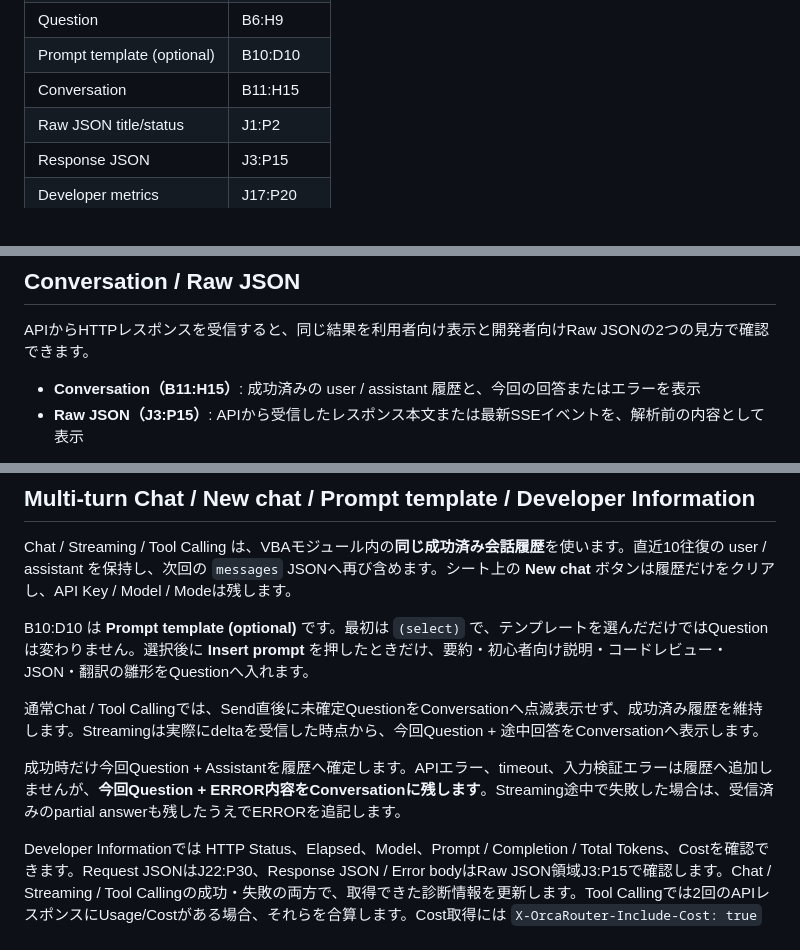
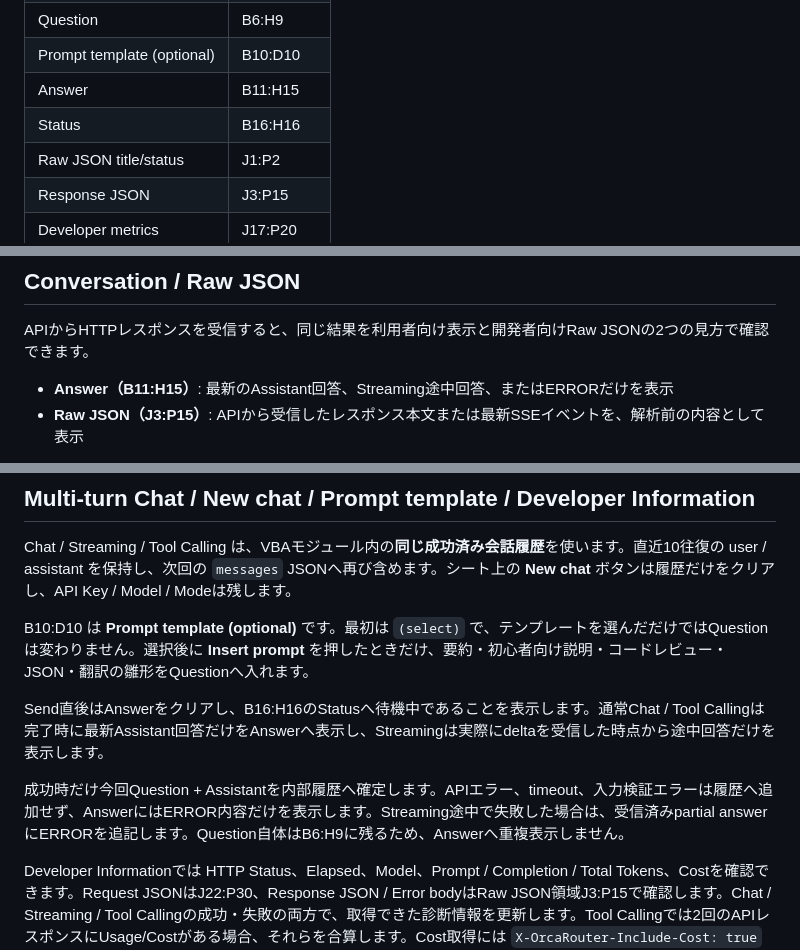
Before and after one commit to papanda925/OrcaRouter-Samples, a Markdown page: VBA/README.md, 3 parts joined by grey strips. Rendered like a GitHub page.

Commit message:
Document VBA answer-only request state

```diff
--- a/VBA/README.md
+++ b/VBA/README.md
@@ -16,7 +16,8 @@ Excel VBA から OrcaRouter の Chat Completions API を呼び出し、**Chat /
 | Mode | B5:D5 |
 | Question | B6:H9 |
 | Prompt template (optional) | B10:D10 |
-| Conversation | B11:H15 |
+| Answer | B11:H15 |
+| Status | B16:H16 |
 | Raw JSON title/status | J1:P2 |
 | Response JSON | J3:P15 |
 | Developer metrics | J17:P20 |
@@ -165,7 +166,7 @@ Content-Type: application/json
 
 APIからHTTPレスポンスを受信すると、同じ結果を利用者向け表示と開発者向けRaw JSONの2つの見方で確認できます。
 
-- **Conversation（B11:H15）**: 成功済みの user / assistant 履歴と、今回の回答またはエラーを表示
+- **Answer（B11:H15）**: 最新のAssistant回答、Streaming途中回答、またはERRORだけを表示
 - **Raw JSON（J3:P15）**: APIから受信したレスポンス本文または最新SSEイベントを、解析前の内容として表示
 
 通常Chatでは受信したJSON全体をRaw JSONへ表示してからAssistant本文を解析します。そのため、本文抽出でエラーになった場合でもRaw JSONを見ればAPIが実際に何を返したか確認できます。
@@ -184,9 +185,9 @@ Chat / Streaming / Tool Calling は、VBAモジュール内の**同じ成功済
 
 B10:D10 は **Prompt template (optional)** です。最初は `(select)` で、テンプレートを選んだだけではQuestionは変わりません。選択後に **Insert prompt** を押したときだけ、要約・初心者向け説明・コードレビュー・JSON・翻訳の雛形をQuestionへ入れます。
 
-通常Chat / Tool Callingでは、Send直後に未確定QuestionをConversationへ点滅表示せず、成功済み履歴を維持します。Streamingは実際にdeltaを受信した時点から、今回Question + 途中回答をConversationへ表示します。
+Send直後はAnswerをクリアし、B16:H16のStatusへ待機中であることを表示します。通常Chat / Tool Callingは完了時に最新Assistant回答だけをAnswerへ表示し、Streamingは実際にdeltaを受信した時点から途中回答だけを表示します。
 
-成功時だけ今回Question + Assistantを履歴へ確定します。APIエラー、timeout、入力検証エラーは履歴へ追加しませんが、**今回Question + ERROR内容をConversationに残します**。Streaming途中で失敗した場合は、受信済みのpartial answerも残したうえでERRORを追記します。
+成功時だけ今回Question + Assistantを内部履歴へ確定します。APIエラー、timeout、入力検証エラーは履歴へ追加せず、AnswerにはERROR内容だけを表示します。Streaming途中で失敗した場合は、受信済みpartial answerにERRORを追記します。Question自体はB6:H9に残るため、Answerへ重複表示しません。
 
 Developer Informationでは HTTP Status、Elapsed、Model、Prompt / Completion / Total Tokens、Costを確認できます。Request JSONはJ22:P30、Response JSON / Error bodyはRaw JSON領域J3:P15で確認します。Chat / Streaming / Tool Callingの成功・失敗の両方で、取得できた診断情報を更新します。Tool Callingでは2回のAPIレスポンスにUsage/Costがある場合、それらを合算します。Cost取得には `X-OrcaRouter-Include-Cost: true` を使い、APIが値を返さない場合は推測しません。
 
```
